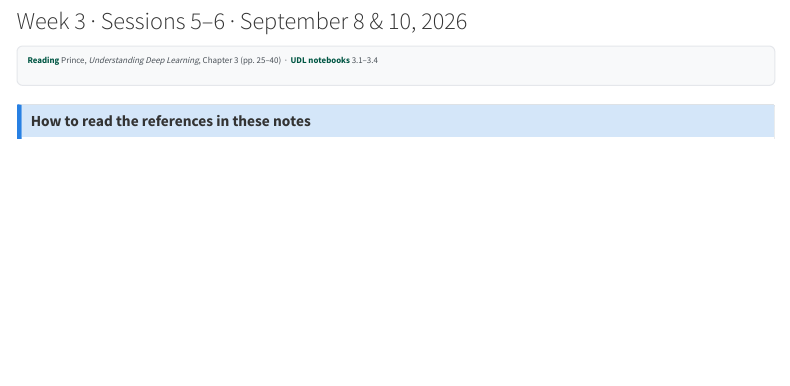
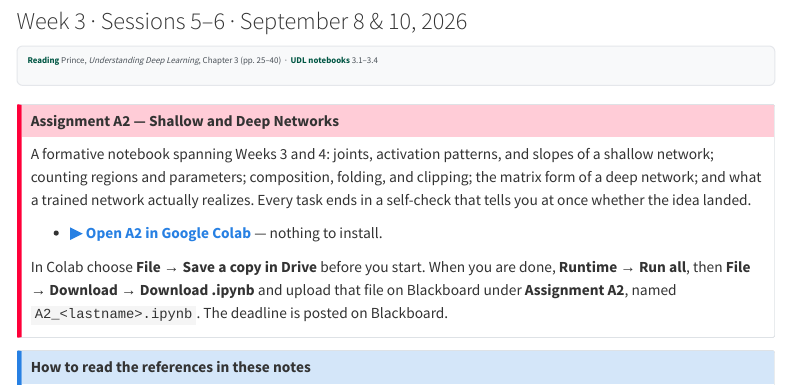
Before and after one commit to harunpirim/IMSE774-NeuralNetworks, a Quarto document (notes/03-shallow-networks.qmd): the page in a window 1100 px wide, from 80 px down. Rendered offline with R 4.5, knitr and Pandoc in place of Quarto, with nearby package versions; some code elsewhere in the file could not run offline; menus at the side of the page are left out.

Commit message:
Add formative assignment A2 as a Colab notebook linked from Weeks 3 and 4
A2 spans Chapters 3 and 4: taking Prince's ten-parameter network apart
by hand (joints, activation patterns, slopes), the linear-collapse and
rescaling symmetries, counting parameters and Zaslavsky regions, reading
joints and slopes back out of a trained network, composing networks and
folding, the rank-one connection to a two-layer network, shapes in the
general matrix notation, regions versus parameters in one dimension,
clipping, the identity trick behind deep universal approximation, and
sorting the shallow-versus-deep claims into theorem, counting argument,
and empirical. Part C fits the 286-parameter shallow and deep networks
of problem 4.11 and counts the regions each actually realizes. Every
task ends in a self-check, and a summary cell tallies them per part.

The Week 3 and Week 4 notes gain the same submission callout that Weeks
1 and 2 carry for A1. The instructor key and its generator live in
assignments/solutions/, which is gitignored, and a new exams/ folder for
in-class papers is gitignored alongside the old midterm file.

Co-Authored-By: Claude Fable 5.1 <noreply@anthropic.com>

```diff
--- a/notes/03-shallow-networks.qmd
+++ b/notes/03-shallow-networks.qmd
@@ -19,6 +19,22 @@ format:
 ::: {.lecture-meta}
 **Reading** Prince, *Understanding Deep Learning*, Chapter 3 (pp. 25–40) &nbsp;·&nbsp;
 **UDL notebooks** 3.1–3.4
+:::
+
+::: {.callout-important appearance="simple"}
+## Assignment A2 — Shallow and Deep Networks
+A formative notebook spanning Weeks 3 and 4: joints, activation patterns, and
+slopes of a shallow network; counting regions and parameters; composition,
+folding, and clipping; the matrix form of a deep network; and what a trained
+network actually realizes. Every task ends in a self-check that tells you at
+once whether the idea landed.
+
+- **[▶ Open A2 in Google Colab](https://colab.research.google.com/github/harunpirim/IMSE774-NeuralNetworks/blob/main/assignments/A2-shallow-and-deep.ipynb)** — nothing to install.
+
+In Colab choose **File → Save a copy in Drive** before you start. When you are
+done, **Runtime → Run all**, then **File → Download → Download .ipynb** and
+upload that file on Blackboard under **Assignment A2**, named
+`A2_<lastname>.ipynb`. The deadline is posted on Blackboard.
 :::
 
 ::: {.callout-note appearance="simple"}
```
Also changed, not shown: notes/04-deep-networks.qmd (+16 -0 lines), 2 other files.
